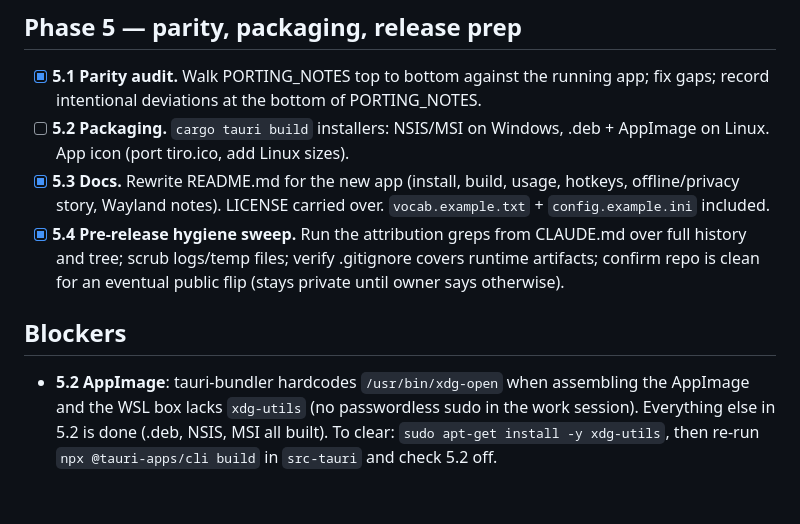
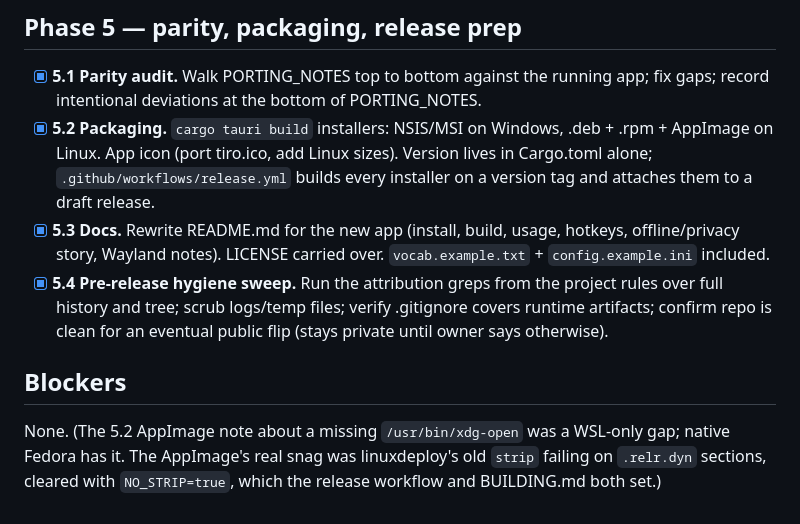
Before and after one commit to beckettharriman/tiro, a Markdown page: PORT_PLAN.md, the part around the change. Rendered like a GitHub page.

Commit message:
PORT_PLAN: check off 5.2, clear the stale AppImage blocker

```diff
--- a/PORT_PLAN.md
+++ b/PORT_PLAN.md
@@ -116,21 +116,21 @@ side and the hard platform corners.)
 - [x] **5.1 Parity audit.** Walk PORTING_NOTES top to bottom against the
   running app; fix gaps; record intentional deviations at the bottom of
   PORTING_NOTES.
-- [ ] **5.2 Packaging.** `cargo tauri build` installers: NSIS/MSI on Windows,
-  .deb + AppImage on Linux. App icon (port tiro.ico, add Linux sizes).
+- [x] **5.2 Packaging.** `cargo tauri build` installers: NSIS/MSI on Windows,
+  .deb + .rpm + AppImage on Linux. App icon (port tiro.ico, add Linux sizes).
+  Version lives in Cargo.toml alone; `.github/workflows/release.yml` builds
+  every installer on a version tag and attaches them to a draft release.
 - [x] **5.3 Docs.** Rewrite README.md for the new app (install, build, usage,
   hotkeys, offline/privacy story, Wayland notes). LICENSE carried over.
   `vocab.example.txt` + `config.example.ini` included.
 - [x] **5.4 Pre-release hygiene sweep.** Run the attribution greps from
-  CLAUDE.md over full history and tree; scrub logs/temp files; verify
+  the project rules over full history and tree; scrub logs/temp files; verify
   .gitignore covers runtime artifacts; confirm repo is clean for an eventual
   public flip (stays private until owner says otherwise).
 
 ## Blockers
 
-- **5.2 AppImage**: tauri-bundler hardcodes `/usr/bin/xdg-open` when
-  assembling the AppImage and the WSL box lacks `xdg-utils` (no
-  passwordless sudo in the work session). Everything else in 5.2 is done
-  (.deb, NSIS, MSI all built). To clear: `sudo apt-get install -y
-  xdg-utils`, then re-run `npx @tauri-apps/cli build` in `src-tauri`
-  and check 5.2 off.
+None. (The 5.2 AppImage note about a missing `/usr/bin/xdg-open` was a
+WSL-only gap; native Fedora has it. The AppImage's real snag was
+linuxdeploy's old `strip` failing on `.relr.dyn` sections, cleared with
+`NO_STRIP=true`, which the release workflow and BUILDING.md both set.)
```
